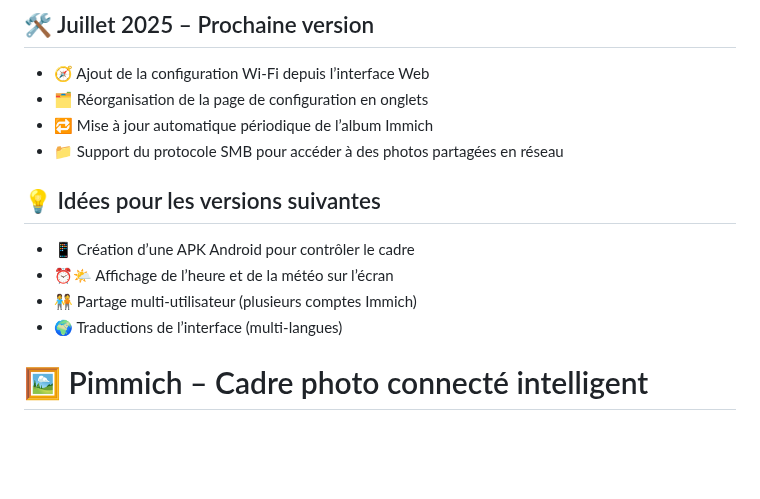
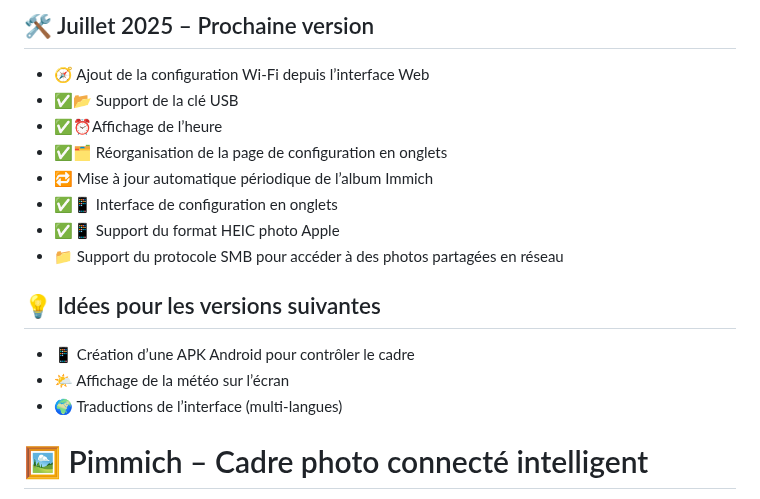
Before and after one commit to gotenash/Pimmich, a Markdown page: README.md, the part around the change. Rendered like a GitHub page; blank space fills up the shorter version.

Commit message:
Update README.md
Mise à jour fonctionnalité Juillet 2025

```diff
--- a/README.md
+++ b/README.md
@@ -21,15 +21,18 @@
 ## 🛠️ Juillet 2025 – Prochaine version
 
 - 🧭 Ajout de la configuration Wi-Fi depuis l’interface Web
-- 🗂️ Réorganisation de la page de configuration en onglets
+- ✅📂 Support de la clé USB
+- ✅⏰Affichage de l’heure
+- ✅🗂️ Réorganisation de la page de configuration en onglets
 - 🔁 Mise à jour automatique périodique de l’album Immich
+- ✅📱 Interface de configuration en onglets
+- ✅📱 Support du format HEIC photo Apple
 - 📁 Support du protocole SMB pour accéder à des photos partagées en réseau
 
 ## 💡 Idées pour les versions suivantes
 
 - 📱 Création d’une APK Android pour contrôler le cadre
-- ⏰🌤️ Affichage de l’heure et de la météo sur l’écran
-- 🧑‍🤝‍🧑 Partage multi-utilisateur (plusieurs comptes Immich)
+- 🌤️ Affichage de la météo sur l’écran
 - 🌍 Traductions de l’interface (multi-langues)
 
 
```
